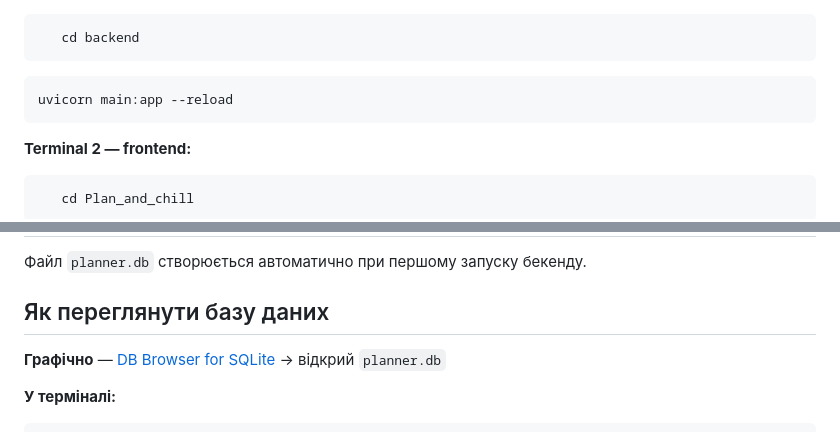
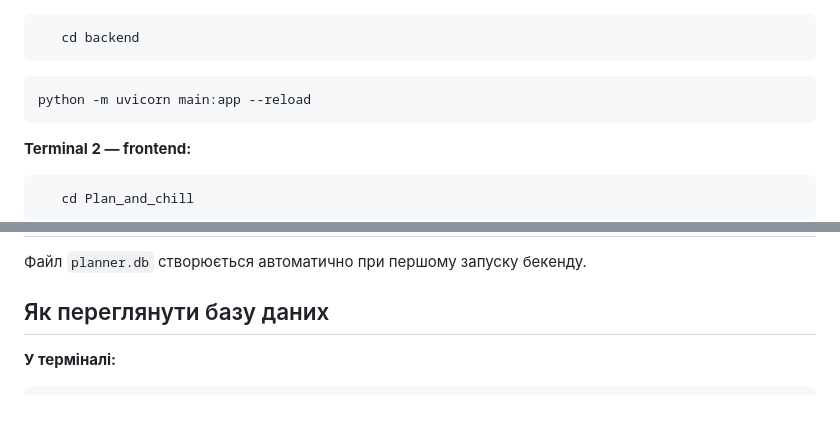
Before and after one commit to zalishchukpn-pixel/Plan_and_chill, a Markdown page: README.md, 2 parts joined by grey strips. Rendered like a GitHub page; blank space fills up the shorter version.

````diff
--- a/README.md
+++ b/README.md
@@ -78,7 +78,7 @@ Plan_and_chill/
 ```
 
 ```bash
-uvicorn main:app --reload
+python -m uvicorn main:app --reload
 ```
 
 **Terminal 2 — frontend:**
@@ -108,8 +108,6 @@ http://localhost:5173
 
 ## Як переглянути базу даних
 
-**Графічно** — [DB Browser for SQLite](https://sqlitebrowser.org) → відкрий `planner.db`
-
 **У терміналі:**
 ```bash
 sqlite3 planner.db
````
Also changed, not shown: other parts of README.md (+4 -14 lines).
